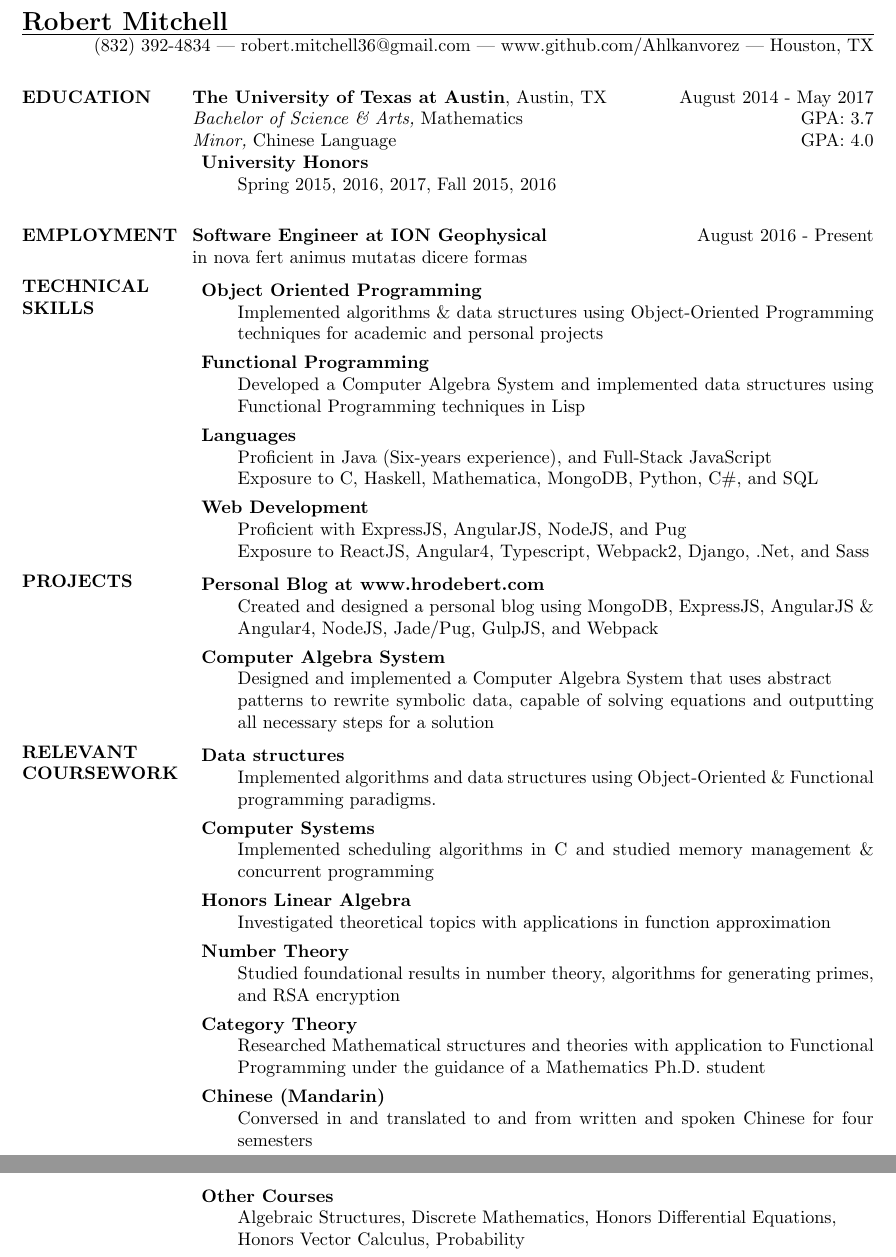
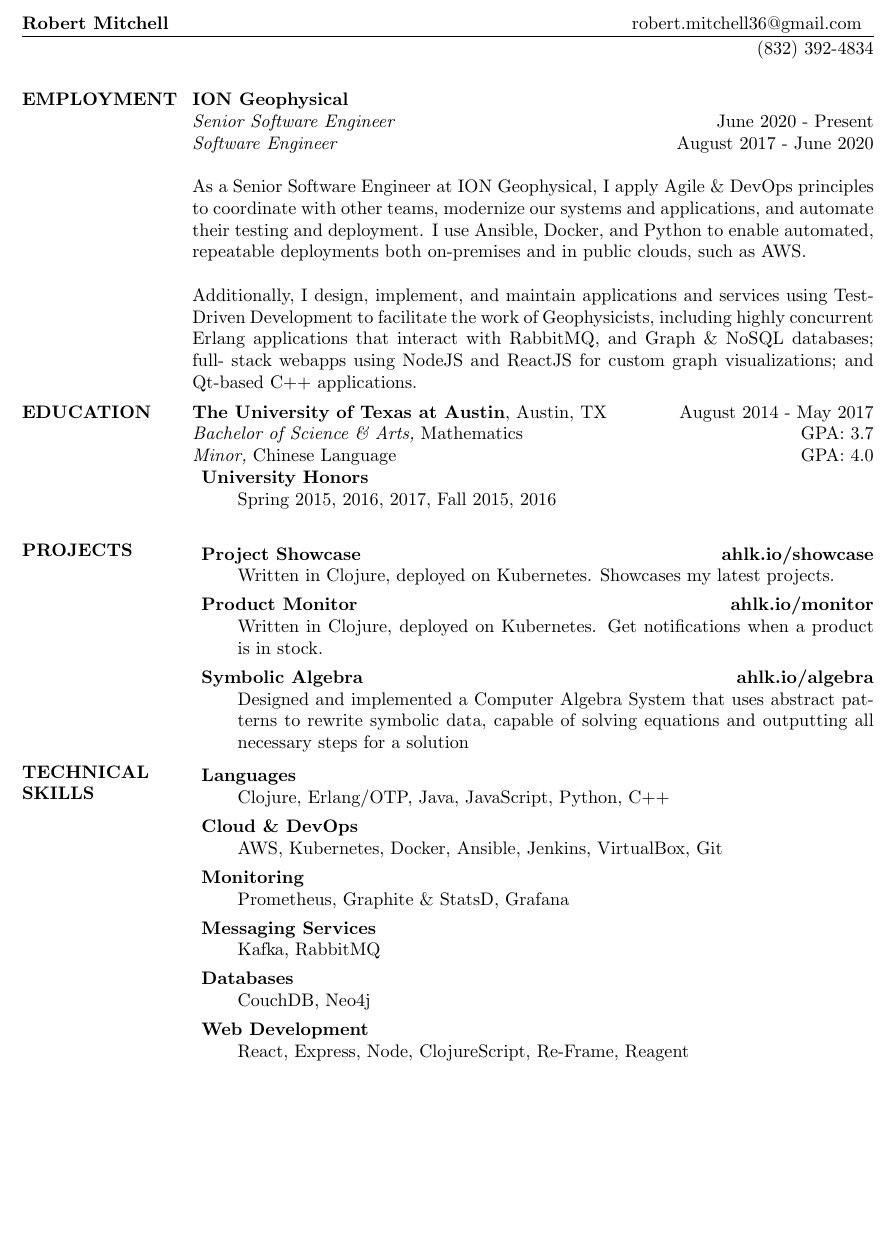
Before and after one commit to Ahlkanvorez/resume, a LaTeX CV (resume.tex): two parts of pages 1 and 2 of 2 before the commit and part of the page after it, the two joined at a grey line, cut so that both start at the same text, the shorter picture padded with empty space. Compiled offline with pdfLaTeX.

Commit message:
Major reworking

```diff
--- a/resume.tex
+++ b/resume.tex
@@ -8,65 +8,76 @@
 
 \begin{document}
 
-\name{Robert Mitchell}
-\address{(832) 392-4834 --- robert.mitchell36@gmail.com --- www.github.com/Ahlkanvorez --- Houston, TX}
+\section{Robert Mitchell}
+\hfill robert.mitchell36@gmail.com
+\address{(832) 392-4834}
 
 \begin{resume}
 
+\section{EMPLOYMENT}
+    \textbf{ION Geophysical} \\
+    \textit{Senior Software Engineer}
+    \hfill June 2020 - Present \\
+    \textit{Software Engineer}
+    \hfill August 2017 - June 2020
+
+    As a Senior Software Engineer at ION Geophysical, I apply Agile \&
+    DevOps principles to coordinate with other teams, modernize our
+    systems and applications, and automate their testing and
+    deployment. I use Ansible, Docker, and Python to enable automated,
+    repeatable deployments both on-premises and in public clouds, such
+    as AWS.
+
+    Additionally, I design, implement, and maintain applications and
+    services using Test-Driven Development to facilitate the work of
+    Geophysicists, including highly concurrent Erlang applications
+    that interact with RabbitMQ, and Graph \& NoSQL databases; full-
+    stack webapps using NodeJS and ReactJS for custom graph
+    visualizations; and Qt-based C++ applications.
+
+
 \section{EDUCATION}
-	\textbf{The University of Texas at Austin}, Austin, TX 	\hfill August 2014 - May 2017 \\
-	\textit{Bachelor of Science \& Arts,} Mathematics \hfill GPA: 3.7 \\
-	\textit{Minor,} Chinese Language \hfill GPA:    4.0
+    \textbf{The University of Texas at Austin}, Austin, TX 	\hfill August 2014 - May 2017 \\
+    \textit{Bachelor of Science \& Arts,} Mathematics \hfill GPA: 3.7 \\
+    \textit{Minor,} Chinese Language \hfill GPA:    4.0
     \begin{description}
         \item \textbf{University Honors} \hfill \\
             Spring 2015, 2016, 2017, Fall 2015, 2016 \\
     \end{description}
 
-\section{EMPLOYMENT}
-    \textbf{Software Engineer at ION Geophysical}
-        \hfill August 2016 - Present \\
-    in nova fert animus mutatas dicere formas
+
+\section{PROJECTS}
+    \begin{description}
+        \item \textbf{Project Showcase} \hfill \textbf{ahlk.io/showcase} \\
+          Written in Clojure, deployed on Kubernetes. Showcases my
+          latest projects.
+
+        \item \textbf{Product Monitor} \hfill \textbf{ahlk.io/monitor} \\
+          Written in Clojure, deployed on Kubernetes. Get notifications
+          when a product is in stock.
+
+        \item \textbf{Symbolic Algebra} \hfill \textbf{ahlk.io/algebra} \\
+          Designed and implemented a Computer Algebra System that uses
+          abstract patterns to rewrite symbolic data, capable of solving
+          equations and outputting all necessary steps for a solution
+
+    \end{description}
+
 
 \section{TECHNICAL SKILLS}
     \begin{description}
-        \item \textbf{Object Oriented Programming} \hfill \\
-            Implemented algorithms \& data structures using Object-Oriented Programming techniques for academic and personal projects
-        \item \textbf{Functional Programming} \hfill \\
-            Developed a Computer Algebra System and implemented data structures using Functional Programming techniques in Lisp
         \item \textbf{Languages} \hfill \\
-            Proficient in Java (Six-years experience), and Full-Stack JavaScript \\
-            Exposure to C, Haskell, Mathematica, MongoDB, Python, C\#, and SQL
+          Clojure, Erlang/OTP, Java, JavaScript, Python, C++
+        \item \textbf{Cloud \& DevOps} \hfill \\
+          AWS, Kubernetes, Docker, Ansible, Jenkins, VirtualBox, Git
+        \item \textbf{Monitoring} \hfill \\
+          Prometheus, Graphite \& StatsD, Grafana
+        \item \textbf{Messaging Services} \hfill \\
+          Kafka, RabbitMQ
+        \item \textbf{Databases} \hfill \\
+          CouchDB, Neo4j
         \item \textbf{Web Development} \hfill \\
-            Proficient with ExpressJS, AngularJS, NodeJS, and Pug \\
-            Exposure to ReactJS, Angular4, Typescript, Webpack2, Django, .Net, and Sass
-    \end{description}
-
-\section{PROJECTS}
-    \begin{description}
-        \item \textbf{Personal Blog at www.hrodebert.com} \hfill \\
-            Created and designed a personal blog using MongoDB, ExpressJS, AngularJS \& Angular4, NodeJS, Jade/Pug, GulpJS, and Webpack
-        \item \textbf{Computer Algebra System} \hfill \\
-            Designed and implemented a Computer Algebra System that uses abstract \\
-            patterns to rewrite symbolic data, capable of solving equations and outputting all necessary steps for a solution
-    \end{description}
-
-\section{RELEVANT COURSEWORK}
-    \begin{description}
-        \item \textbf{Data structures} \hfill \\
-            Implemented algorithms and data structures using Object-Oriented \& Functional programming paradigms.
-        \item \textbf{Computer Systems} \hfill \\
-            Implemented scheduling algorithms in C and studied memory management \& concurrent programming
-        \item \textbf{Honors Linear Algebra} \hfill \\
-            Investigated theoretical topics with applications in function approximation
-        \item \textbf{Number Theory} \hfill \\
-            Studied foundational results in number theory, algorithms for generating primes, and RSA encryption
-        \item \textbf{Category Theory} \hfill \\
-            Researched Mathematical structures and theories with application to Functional Programming under the guidance of a Mathematics Ph.D. student
-        \item \textbf{Chinese (Mandarin)} \hfill \\
-            Conversed in and translated to and from written and spoken Chinese for four semesters
-        \item \textbf{Other Courses} \hfill \\
-            Algebraic Structures, Discrete Mathematics, Honors Differential Equations, \\
-            Honors Vector Calculus, Probability
+          React, Express, Node, ClojureScript, Re-Frame, Reagent
     \end{description}
 
 \end{resume}
```
